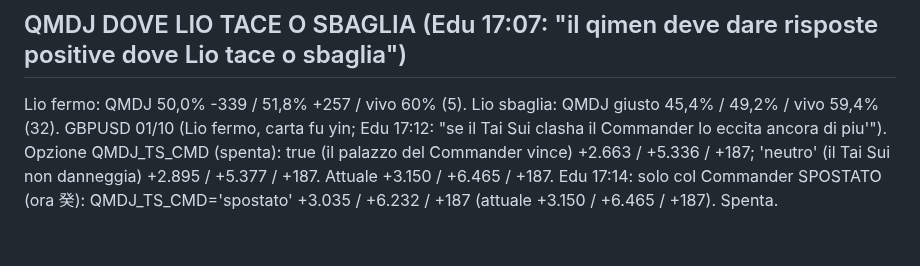
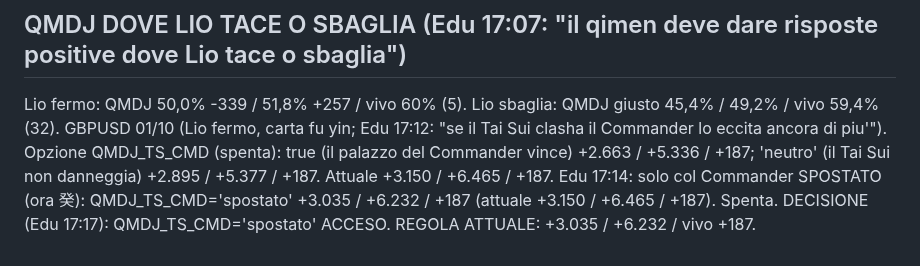
Before and after one commit to edufengshui/storico-trading, a Markdown page: RIPARTENZA_24_10_2026_S61.md, the part around the change. Drawn GitHub-style.

Commit message:
QMDJ: Tai Sui e Commander spostato acceso (Edu, 25/10/2026)
Co-Authored-By: Claude Opus 5.5 <noreply@anthropic.com>
Claude-Session: https://claude.ai/code/session_01UUgqwAH4xVogYadbo3VLGX

```diff
--- a/RIPARTENZA_24_10_2026_S61.md
+++ b/RIPARTENZA_24_10_2026_S61.md
@@ -242,3 +242,4 @@ Lio fermo: QMDJ 50,0% -339 / 51,8% +257 / vivo 60% (5). Lio sbaglia: QMDJ giusto
 GBPUSD 01/10 (Lio fermo, carta fu yin; Edu 17:12: "se il Tai Sui clasha il Commander lo eccita ancora di piu'"). Opzione QMDJ_TS_CMD (spenta):
 true (il palazzo del Commander vince) +2.663 / +5.336 / +187; 'neutro' (il Tai Sui non danneggia) +2.895 / +5.377 / +187. Attuale +3.150 / +6.465 / +187.
 Edu 17:14: solo col Commander SPOSTATO (ora 癸): QMDJ_TS_CMD='spostato' +3.035 / +6.232 / +187 (attuale +3.150 / +6.465 / +187). Spenta.
+DECISIONE (Edu 17:17): QMDJ_TS_CMD='spostato' ACCESO. REGOLA ATTUALE: +3.035 / +6.232 / vivo +187.
```
